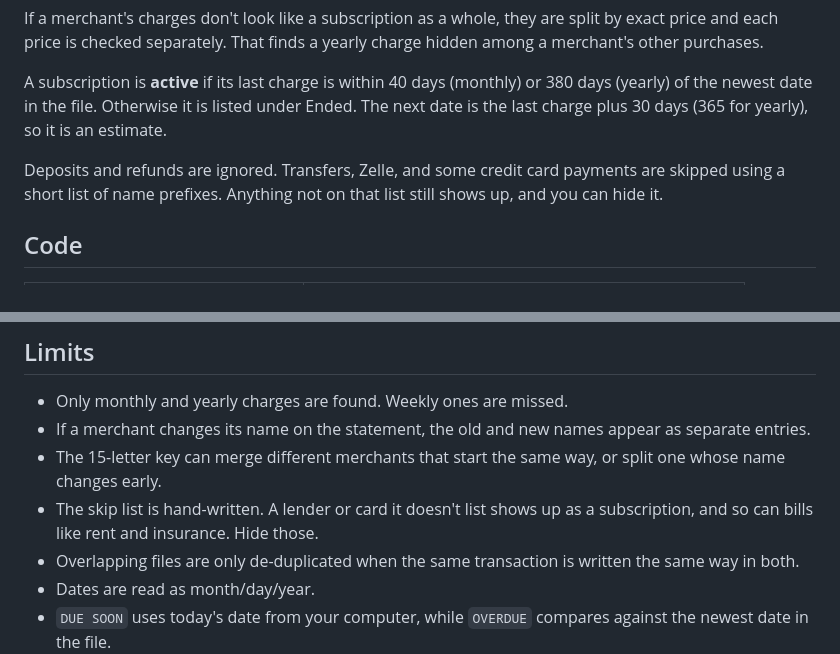
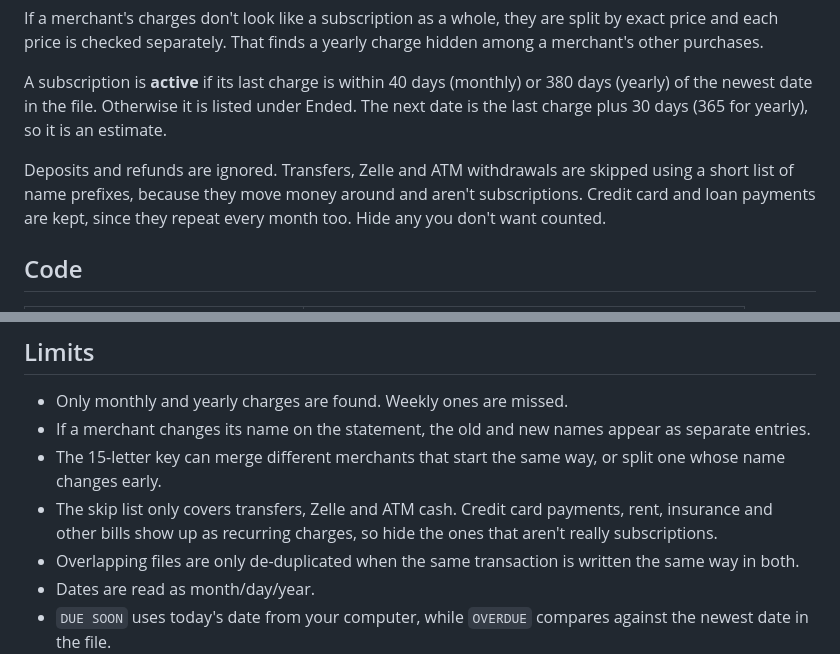
Before and after one commit to readtheterms/subscription-finder, a Markdown page: README.md, 2 parts joined by grey strips. Rendered like a GitHub page.

Commit message:
Keep credit card payments in the list; skip only transfers, Zelle and ATM

```diff
--- a/README.md
+++ b/README.md
@@ -31,7 +31,7 @@ If a merchant's charges don't look like a subscription as a whole, they are spli
 
 A subscription is **active** if its last charge is within 40 days (monthly) or 380 days (yearly) of the newest date in the file. Otherwise it is listed under Ended. The next date is the last charge plus 30 days (365 for yearly), so it is an estimate.
 
-Deposits and refunds are ignored. Transfers, Zelle, and some credit card payments are skipped using a short list of name prefixes. Anything not on that list still shows up, and you can hide it.
+Deposits and refunds are ignored. Transfers, Zelle and ATM withdrawals are skipped using a short list of name prefixes, because they move money around and aren't subscriptions. Credit card and loan payments are kept, since they repeat every month too. Hide any you don't want counted.
 
 ## Code
 
@@ -51,7 +51,7 @@ The tests check that the sample and every bank layout give the same subscription
 - Only monthly and yearly charges are found. Weekly ones are missed.
 - If a merchant changes its name on the statement, the old and new names appear as separate entries.
 - The 15-letter key can merge different merchants that start the same way, or split one whose name changes early.
-- The skip list is hand-written. A lender or card it doesn't list shows up as a subscription, and so can bills like rent and insurance. Hide those.
+- The skip list only covers transfers, Zelle and ATM cash. Credit card payments, rent, insurance and other bills show up as recurring charges, so hide the ones that aren't really subscriptions.
 - Overlapping files are only de-duplicated when the same transaction is written the same way in both.
 - Dates are read as month/day/year.
 - `DUE SOON` uses today's date from your computer, while `OVERDUE` compares against the newest date in the file.
```
Also changed, not shown: other parts of README.md (+1 -1 lines), docs/screenshot.png, docs/social.png, 3 other files.
